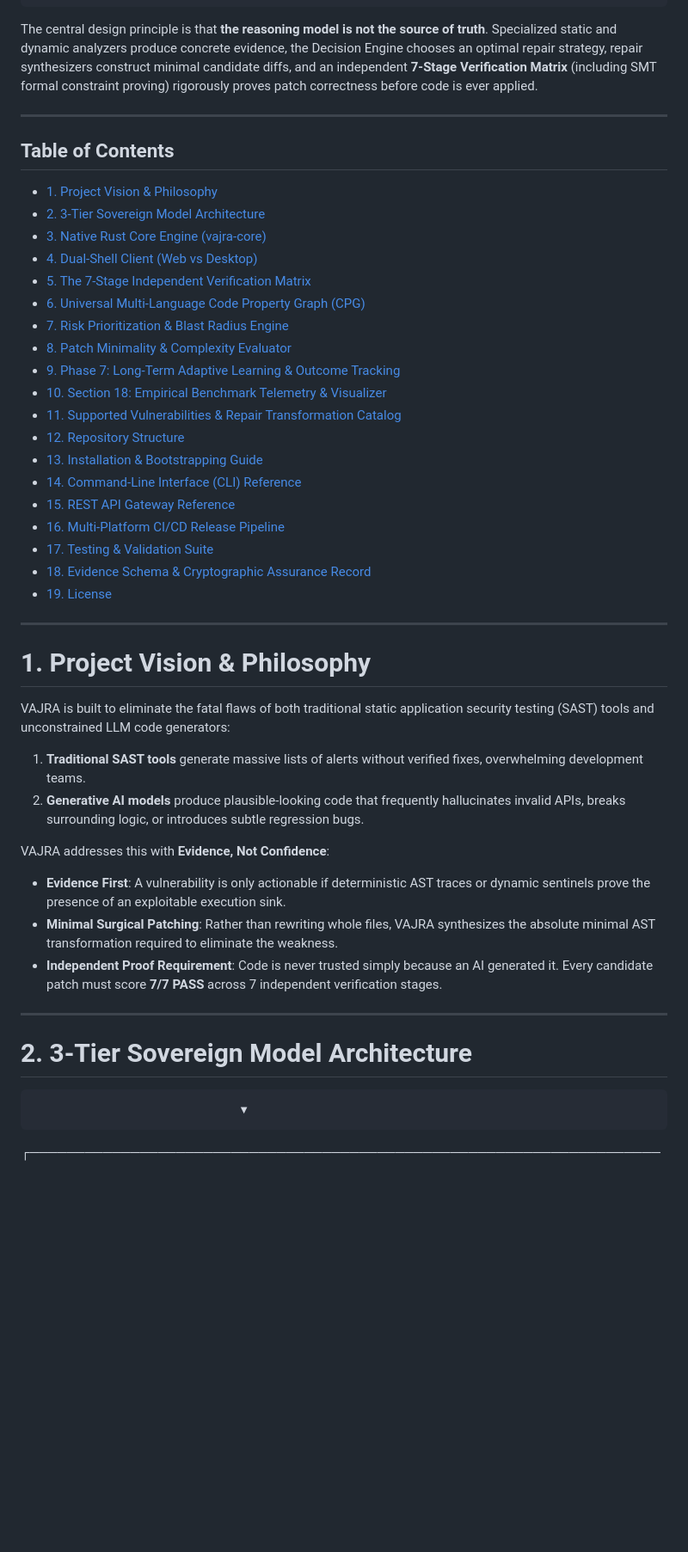
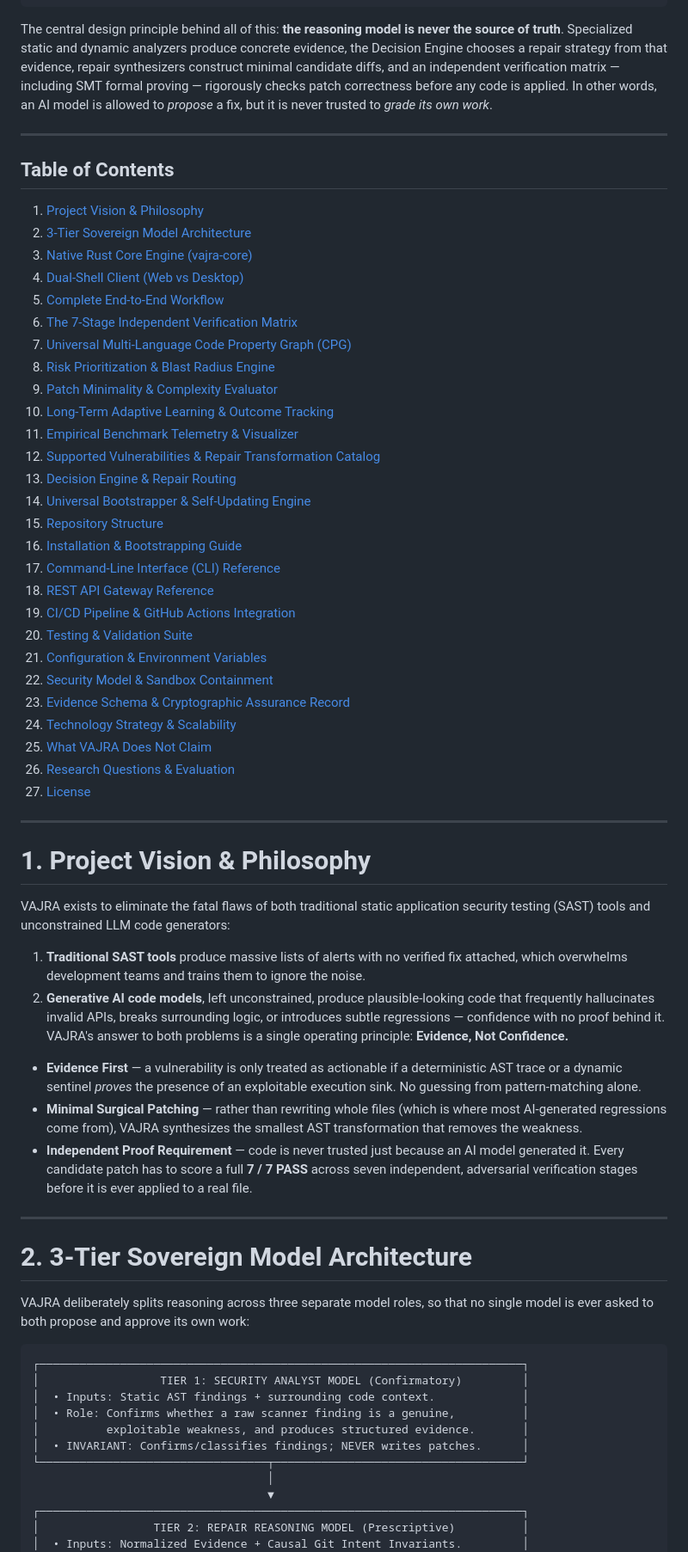
Before and after one commit to Aravkataria/VAJRA, a Markdown page: README.md, the part around one of its changes. Shown at 86% size. GitHub-like rendering; blank space fills up the shorter version.

````diff
--- a/README.md
+++ b/README.md
@@ -59,51 +47,67 @@ Accept / Reject Atomically (Adaptive Learning Feedback Loop)
 Produce an Auditable Cryptographic Repair Assurance Record
 ```
 
-The central design principle is that **the reasoning model is not the source of truth**. Specialized static and dynamic analyzers produce concrete evidence, the Decision Engine chooses an optimal repair strategy, repair synthesizers construct minimal candidate diffs, and an independent **7-Stage Verification Matrix** (including SMT formal constraint proving) rigorously proves patch correctness before code is ever applied.
+The central design principle behind all of this: **the reasoning model is never the source of truth**. Specialized static and dynamic analyzers produce concrete evidence, the Decision Engine chooses a repair strategy from that evidence, repair synthesizers construct minimal candidate diffs, and an independent verification matrix — including SMT formal proving — rigorously checks patch correctness before any code is applied. In other words, an AI model is allowed to *propose* a fix, but it is never trusted to *grade its own work*.
 
 ---
 
 ## Table of Contents
 
-- [1. Project Vision & Philosophy](#1-project-vision--philosophy)
-- [2. 3-Tier Sovereign Model Architecture](#2-3-tier-sovereign-model-architecture)
-- [3. Native Rust Core Engine (vajra-core)](#3-native-rust-core-engine-vajra-core)
-- [4. Dual-Shell Client (Web vs Desktop)](#4-dual-shell-client-web-vs-desktop)
-- [5. The 7-Stage Independent Verification Matrix](#5-the-7-stage-independent-verification-matrix)
-- [6. Universal Multi-Language Code Property Graph (CPG)](#6-universal-multi-language-code-property-graph-cpg)
-- [7. Risk Prioritization & Blast Radius Engine](#7-risk-prioritization--blast-radius-engine)
-- [8. Patch Minimality & Complexity Evaluator](#8-patch-minimality--complexity-evaluator)
-- [9. Phase 7: Long-Term Adaptive Learning & Outcome Tracking](#9-phase-7-long-term-adaptive-learning--outcome-tracking)
-- [10. Section 18: Empirical Benchmark Telemetry & Visualizer](#10-section-18-empirical-benchmark-telemetry--visualizer)
-- [11. Supported Vulnerabilities & Repair Transformation Catalog](#11-supported-vulnerabilities--repair-transformation-catalog)
-- [12. Repository Structure](#12-repository-structure)
-- [13. Installation & Bootstrapping Guide](#13-installation--bootstrapping-guide)
-- [14. Command-Line Interface (CLI) Reference](#14-command-line-interface-cli-reference)
-- [15. REST API Gateway Reference](#15-rest-api-gateway-reference)
-- [16. Multi-Platform CI/CD Release Pipeline](#16-multi-platform-cicd-release-pipeline)
-- [17. Testing & Validation Suite](#17-testing--validation-suite)
-- [18. Evidence Schema & Cryptographic Assurance Record](#18-evidence-schema--cryptographic-assurance-record)
-- [19. License](#19-license)
-
+1. [Project Vision & Philosophy](#1-project-vision--philosophy)
+2. [3-Tier Sovereign Model Architecture](#2-3-tier-sovereign-model-architecture)
+3. [Native Rust Core Engine (vajra-core)](#3-native-rust-core-engine-vajra-core)
+4. [Dual-Shell Client (Web vs Desktop)](#4-dual-shell-client-web-vs-desktop)
+5. [Complete End-to-End Workflow](#5-complete-end-to-end-workflow)
+6. [The 7-Stage Independent Verification Matrix](#6-the-7-stage-independent-verification-matrix)
+7. [Universal Multi-Language Code Property Graph (CPG)](#7-universal-multi-language-code-property-graph-cpg)
+8. [Risk Prioritization & Blast Radius Engine](#8-risk-prioritization--blast-radius-engine)
+9. [Patch Minimality & Complexity Evaluator](#9-patch-minimality--complexity-evaluator)
+10. [Long-Term Adaptive Learning & Outcome Tracking](#10-long-term-adaptive-learning--outcome-tracking)
+11. [Empirical Benchmark Telemetry & Visualizer](#11-empirical-benchmark-telemetry--visualizer)
+12. [Supported Vulnerabilities & Repair Transformation Catalog](#12-supported-vulnerabilities--repair-transformation-catalog)
+13. [Decision Engine & Repair Routing](#13-decision-engine--repair-routing)
+14. [Universal Bootstrapper & Self-Updating Engine](#14-universal-bootstrapper--self-updating-engine)
+15. [Repository Structure](#15-repository-structure)
+16. [Installation & Bootstrapping Guide](#16-installation--bootstrapping-guide)
+17. [Command-Line Interface (CLI) Reference](#17-command-line-interface-cli-reference)
+18. [REST API Gateway Reference](#18-rest-api-gateway-reference)
+19. [CI/CD Pipeline & GitHub Actions Integration](#19-cicd-pipeline--github-actions-integration)
+20. [Testing & Validation Suite](#20-testing--validation-suite)
+21. [Configuration & Environment Variables](#21-configuration--environment-variables)
+22. [Security Model & Sandbox Containment](#22-security-model--sandbox-containment)
+23. [Evidence Schema & Cryptographic Assurance Record](#23-evidence-schema--cryptographic-assurance-record)
+24. [Technology Strategy & Scalability](#24-technology-strategy--scalability)
+25. [What VAJRA Does Not Claim](#25-what-vajra-does-not-claim)
+26. [Research Questions & Evaluation](#26-research-questions--evaluation)
+27. [License](#27-license)
 ---
 
 # 1. Project Vision & Philosophy
 
-VAJRA is built to eliminate the fatal flaws of both traditional static application security testing (SAST) tools and unconstrained LLM code generators:
+VAJRA exists to eliminate the fatal flaws of both traditional static application security testing (SAST) tools and unconstrained LLM code generators:
 
-1. **Traditional SAST tools** generate massive lists of alerts without verified fixes, overwhelming development teams.
-2. **Generative AI models** produce plausible-looking code that frequently hallucinates invalid APIs, breaks surrounding logic, or introduces subtle regression bugs.
+1. **Traditional SAST tools** produce massive lists of alerts with no verified fix attached, which overwhelms development teams and trains them to ignore the noise.
+2. **Generative AI code models**, left unconstrained, produce plausible-looking code that frequently hallucinates invalid APIs, breaks surrounding logic, or introduces subtle regressions — confidence with no proof behind it.
+VAJRA's answer to both problems is a single operating principle: **Evidence, Not Confidence.**
 
-VAJRA addresses this with **Evidence, Not Confidence**:
-
-- **Evidence First**: A vulnerability is only actionable if deterministic AST traces or dynamic sentinels prove the presence of an exploitable execution sink.
-- **Minimal Surgical Patching**: Rather than rewriting whole files, VAJRA synthesizes the absolute minimal AST transformation required to eliminate the weakness.
-- **Independent Proof Requirement**: Code is never trusted simply because an AI generated it. Every candidate patch must score **7/7 PASS** across 7 independent verification stages.
-
+- **Evidence First** — a vulnerability is only treated as actionable if a deterministic AST trace or a dynamic sentinel *proves* the presence of an exploitable execution sink. No guessing from pattern-matching alone.
+- **Minimal Surgical Patching** — rather than rewriting whole files (which is where most AI-generated regressions come from), VAJRA synthesizes the smallest AST transformation that removes the weakness.
+- **Independent Proof Requirement** — code is never trusted just because an AI model generated it. Every candidate patch has to score a full **7 / 7 PASS** across seven independent, adversarial verification stages before it is ever applied to a real file.
 ---
 
 # 2. 3-Tier Sovereign Model Architecture
 
+VAJRA deliberately splits reasoning across three separate model roles, so that no single model is ever asked to both propose and approve its own work:
+
+```text
+┌────────────────────────────────────────────────────────────────────────┐
+│                  TIER 1: SECURITY ANALYST MODEL (Confirmatory)         │
+│  • Inputs: Static AST findings + surrounding code context.             │
+│  • Role: Confirms whether a raw scanner finding is a genuine,          │
+│          exploitable weakness, and produces structured evidence.       │
+│  • INVARIANT: Confirms/classifies findings; NEVER writes patches.      │
+└──────────────────────────────────┬─────────────────────────────────────┘
+                                   │
                                    ▼
 ┌────────────────────────────────────────────────────────────────────────┐
 │                 TIER 2: REPAIR REASONING MODEL (Prescriptive)          │
````
Also changed, not shown: other parts of README.md (+211 -231 lines).
